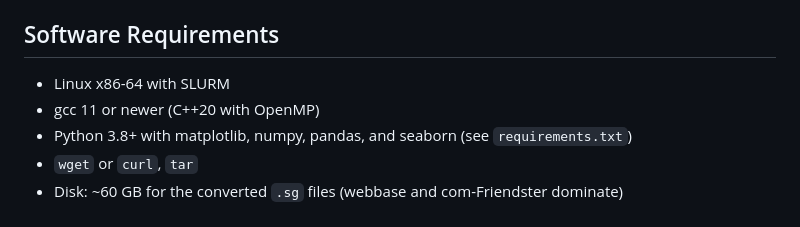
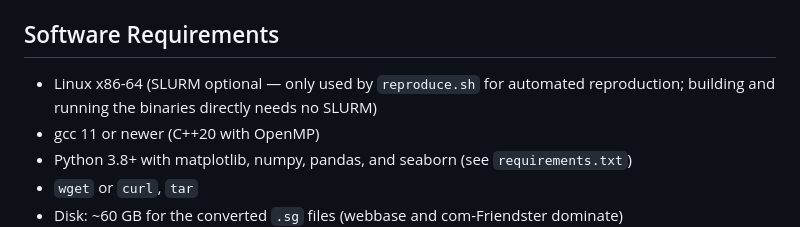
Before and after one commit to Kal-Lap/Calico, a Markdown page: README.md, the part around the change. GitHub-like rendering.

Commit message:
Fix contradictory SLURM requirement in README
The "Experiment Quick start" section states SLURM is optional (only used
by reproduce.sh for automated runs), but Software Requirements still
listed it as required. Verified: -s on .sg example is harmless (.sg
bypasses symmetrize_ entirely in builder.h; empirically confirmed
identical DBLP k4/k5 counts with and without -s).

Claude-Session: https://claude.ai/code/session_01HJCjvELuSLNeCxNDeLvLUK

```diff
--- a/README.md
+++ b/README.md
@@ -105,7 +105,8 @@ the directory to start fresh.
 
 ## Software Requirements
 
-- Linux x86-64 with SLURM
+- Linux x86-64 (SLURM optional — only used by `reproduce.sh` for automated
+  reproduction; building and running the binaries directly needs no SLURM)
 - gcc 11 or newer (C++20 with OpenMP)
 - Python 3.8+ with matplotlib, numpy, pandas, and seaborn (see
   `requirements.txt`)
```
